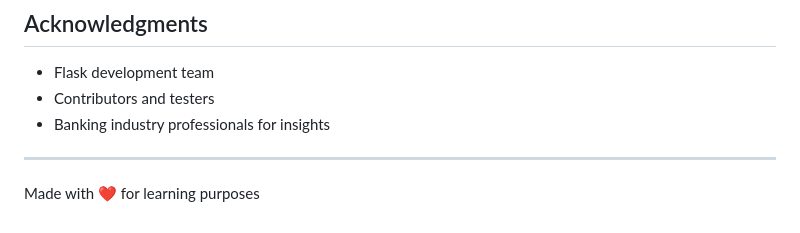
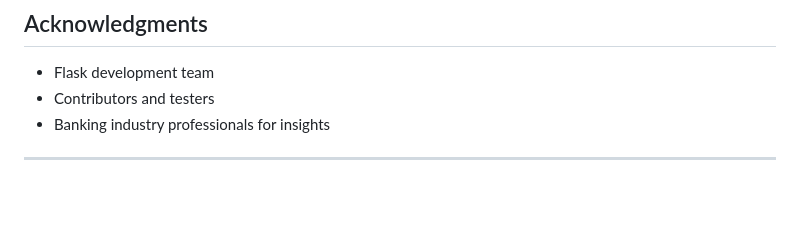
Before and after one commit to prakash-pg/banking-chatbot, a Markdown page: README.md, the part around the change. Rendered like a GitHub page; blank space fills up the shorter version.

```diff
--- a/README.md
+++ b/README.md
@@ -156,4 +156,3 @@ prakashpgmj@outlook.com
 - Banking industry professionals for insights
 
 ---
-Made with ❤️ for learning purposes
```
